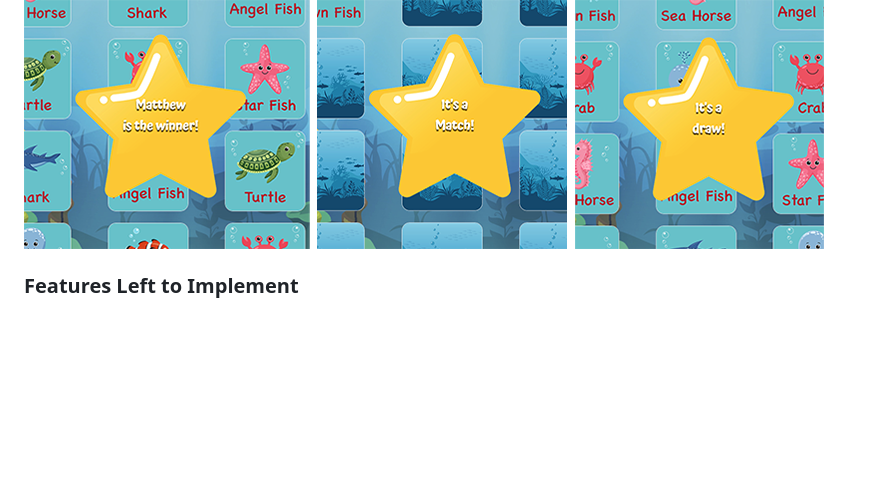
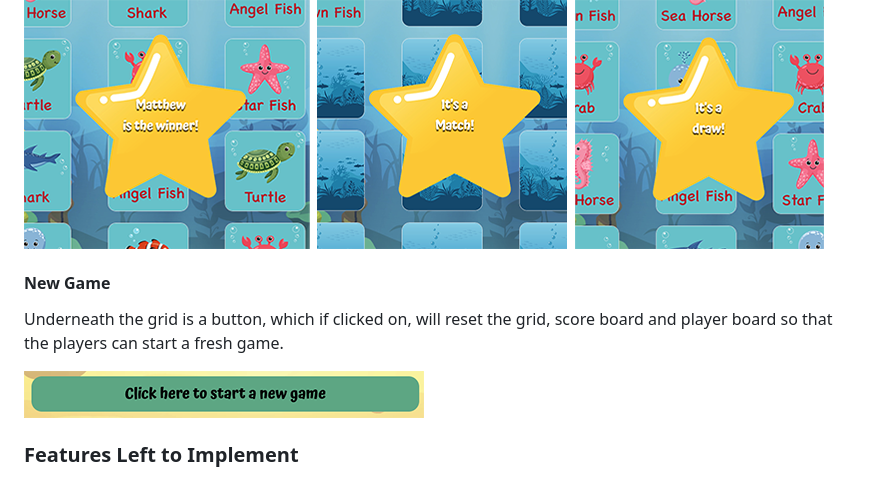
Before and after one commit to MichelleBritton/under-the-sea, a Markdown page: README.md, the part around the change. Rendered like a GitHub page; pictures changed too: documentation/screenshots/screenshot-new.png (added); blank space fills up the shorter version.

Commit message:
Add new game

```diff
--- a/README.md
+++ b/README.md
@@ -74,4 +74,9 @@ Pop up windows appear when a user successfully matches two cards and also at the
 
 ![Screenshot of the pop ups](documentation/screenshots/screenshot-popups.png)
 
+#### New Game
+Underneath the grid is a button, which if clicked on, will reset the grid, score board and player board so that the players can start a fresh game.
+
+![Screenshot of the new game button](documentation/screenshots/screenshot-new.png)
+
 ### Features Left to Implement
```
